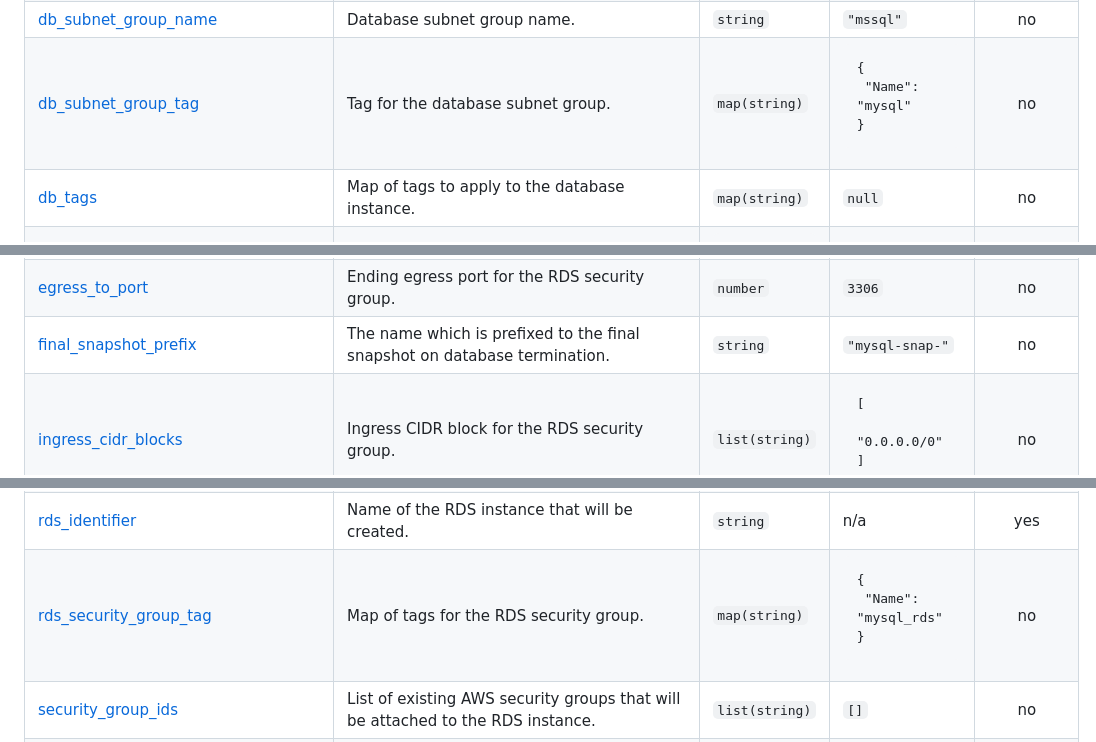
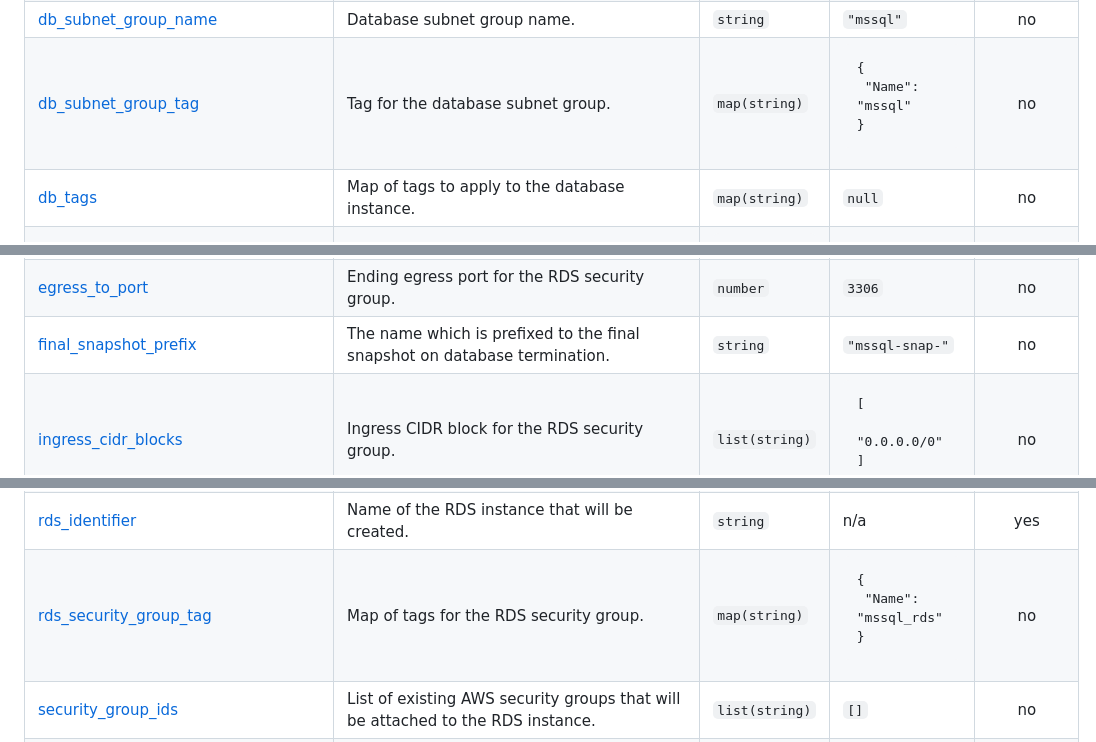
Before and after one commit to intel/terraform-intel-aws-mssql, a Markdown page: README.md, 3 parts joined by grey strips. Rendered like a GitHub page.

```diff
--- a/README.md
+++ b/README.md
@@ -140,7 +140,7 @@ No modules.
 | <a name="input_db_source_dbi_resource_id"></a> [db\_source\_dbi\_resource\_id](#input\_db\_source\_dbi\_resource\_id) | The resource ID of the source DB instance from which to restore. Required if source\_db\_instance\_identifier or source\_db\_instance\_automated\_backups\_arn is not specified. | `string` | `null` | no |
 | <a name="input_db_storage_type"></a> [db\_storage\_type](#input\_db\_storage\_type) | The storage type that will be set on the instance. If db\_iops is set then this will be set to io1 | `string` | `"io1"` | no |
 | <a name="input_db_subnet_group_name"></a> [db\_subnet\_group\_name](#input\_db\_subnet\_group\_name) | Database subnet group name. | `string` | `"mssql"` | no |
-| <a name="input_db_subnet_group_tag"></a> [db\_subnet\_group\_tag](#input\_db\_subnet\_group\_tag) | Tag for the database subnet group. | `map(string)` | <pre>{<br>  "Name": "mysql"<br>}</pre> | no |
+| <a name="input_db_subnet_group_tag"></a> [db\_subnet\_group\_tag](#input\_db\_subnet\_group\_tag) | Tag for the database subnet group. | `map(string)` | <pre>{<br>  "Name": "mssql"<br>}</pre> | no |
 | <a name="input_db_tags"></a> [db\_tags](#input\_db\_tags) | Map of tags to apply to the database instance. | `map(string)` | `null` | no |
 | <a name="input_db_timeouts"></a> [db\_timeouts](#input\_db\_timeouts) | Map of timeouts that can be adjusted when executing the module. This allows you to customize how long certain operations are allowed to take before being considered to have failed. | <pre>object({<br>    create = optional(string, null)<br>    delete = optional(string, null)<br>    update = optional(string, null)<br>  })</pre> | <pre>{<br>  "db_timeouts": {}<br>}</pre> | no |
 | <a name="input_db_use_latest_restore_time"></a> [db\_use\_latest\_restore\_time](#input\_db\_use\_latest\_restore\_time) | Flag that indicates whether the DB instance is restored from the latest backup time. | `bool` | `null` | no |
@@ -149,7 +149,7 @@ No modules.
 | <a name="input_egress_from_port"></a> [egress\_from\_port](#input\_egress\_from\_port) | Starting egress port for the RDS security group. | `number` | `3306` | no |
 | <a name="input_egress_protocol"></a> [egress\_protocol](#input\_egress\_protocol) | Egress protocol for the port defined in the RDS security group. | `string` | `"tcp"` | no |
 | <a name="input_egress_to_port"></a> [egress\_to\_port](#input\_egress\_to\_port) | Ending egress port for the RDS security group. | `number` | `3306` | no |
-| <a name="input_final_snapshot_prefix"></a> [final\_snapshot\_prefix](#input\_final\_snapshot\_prefix) | The name which is prefixed to the final snapshot on database termination. | `string` | `"mysql-snap-"` | no |
+| <a name="input_final_snapshot_prefix"></a> [final\_snapshot\_prefix](#input\_final\_snapshot\_prefix) | The name which is prefixed to the final snapshot on database termination. | `string` | `"mssql-snap-"` | no |
 | <a name="input_ingress_cidr_blocks"></a> [ingress\_cidr\_blocks](#input\_ingress\_cidr\_blocks) | Ingress CIDR block for the RDS security group. | `list(string)` | <pre>[<br>  "0.0.0.0/0"<br>]</pre> | no |
 | <a name="input_ingress_from_port"></a> [ingress\_from\_port](#input\_ingress\_from\_port) | Starting ingress port for the RDS security group. | `number` | `3306` | no |
 | <a name="input_ingress_protocol"></a> [ingress\_protocol](#input\_ingress\_protocol) | Ingress protocol for the port defined in the RDS security group. | `string` | `"tcp"` | no |
@@ -158,7 +158,7 @@ No modules.
 | <a name="input_kms_key_id"></a> [kms\_key\_id](#input\_kms\_key\_id) | The ARN for the KMS encryption key. If creating an encrypted replica, set this to the destination KMS ARN. | `string` | `null` | no |
 | <a name="input_multi_az"></a> [multi\_az](#input\_multi\_az) | Flag that specifies if the RDS instance is multi\_az. | `bool` | `true` | no |
 | <a name="input_rds_identifier"></a> [rds\_identifier](#input\_rds\_identifier) | Name of the RDS instance that will be created. | `string` | n/a | yes |
-| <a name="input_rds_security_group_tag"></a> [rds\_security\_group\_tag](#input\_rds\_security\_group\_tag) | Map of tags for the RDS security group. | `map(string)` | <pre>{<br>  "Name": "mysql_rds"<br>}</pre> | no |
+| <a name="input_rds_security_group_tag"></a> [rds\_security\_group\_tag](#input\_rds\_security\_group\_tag) | Map of tags for the RDS security group. | `map(string)` | <pre>{<br>  "Name": "mssql_rds"<br>}</pre> | no |
 | <a name="input_security_group_ids"></a> [security\_group\_ids](#input\_security\_group\_ids) | List of existing AWS security groups that will be attached to the RDS instance. | `list(string)` | `[]` | no |
 | <a name="input_skip_final_snapshot"></a> [skip\_final\_snapshot](#input\_skip\_final\_snapshot) | Flag to indicate whether a final snapshot will be skipped upon database termination. | `bool` | `false` | no |
 | <a name="input_vpc_id"></a> [vpc\_id](#input\_vpc\_id) | VPC ID within which the database resource will be created. | `string` | n/a | yes |
```
